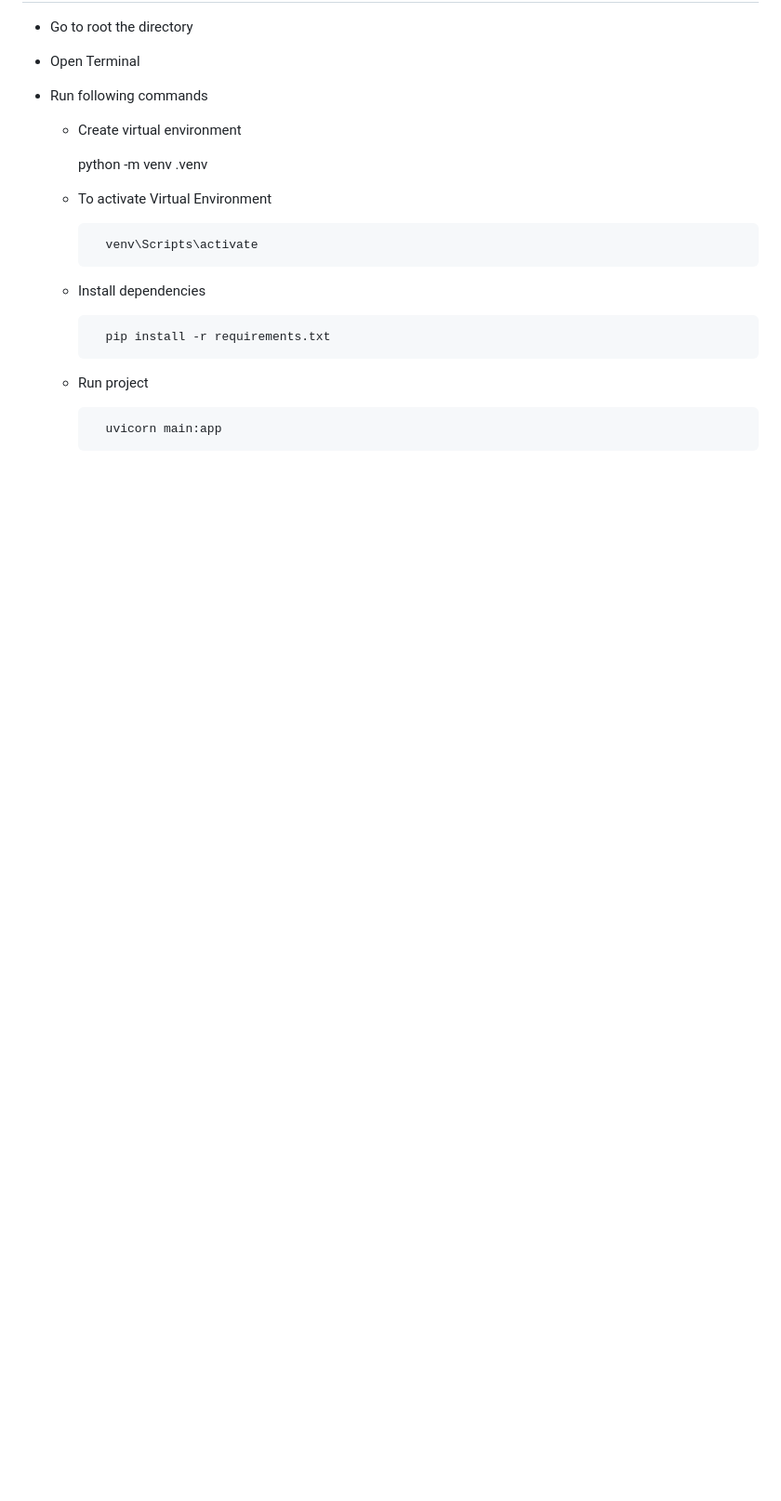
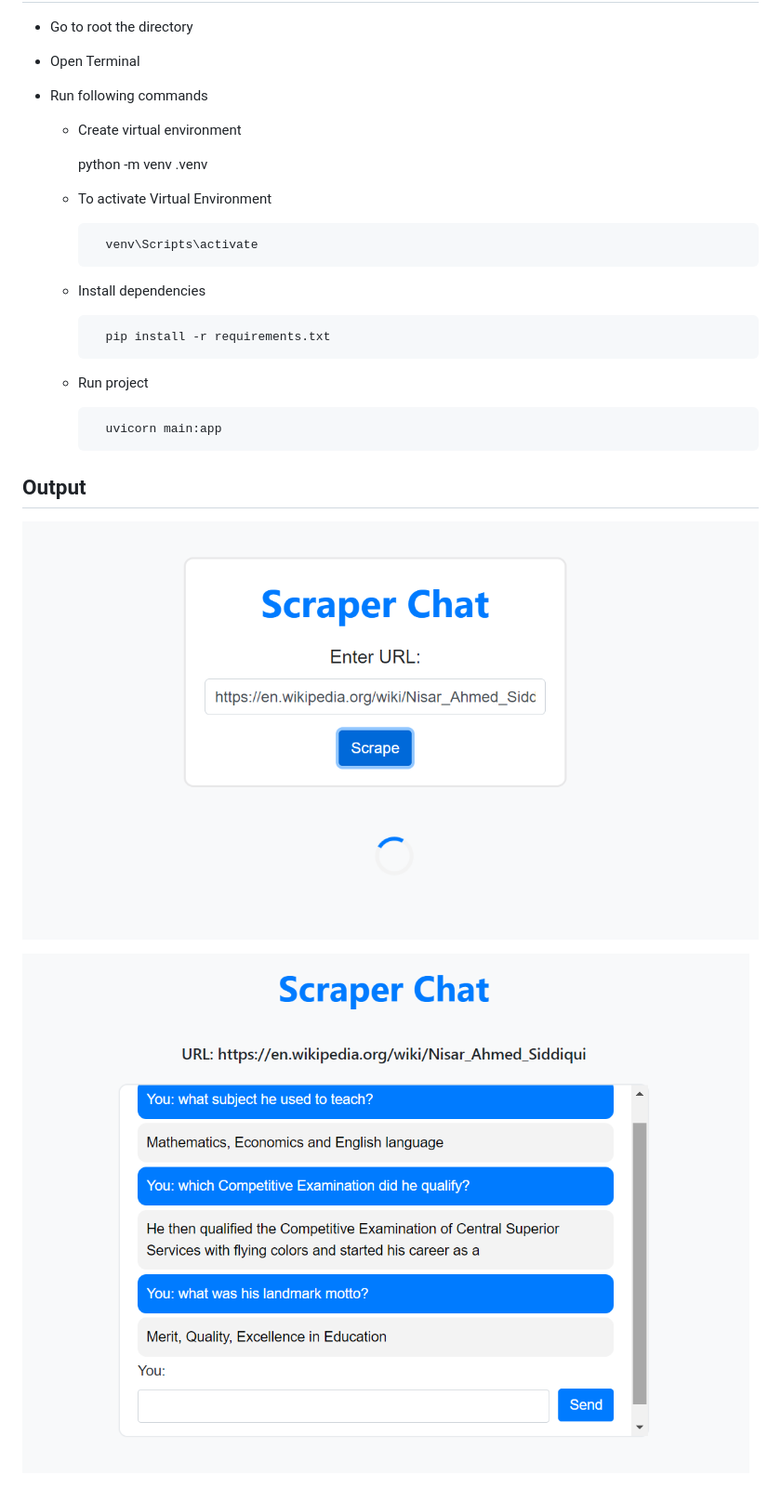
Before and after one commit to nimarta-tejwani/scraper_chat, a Markdown page: readme.md, the part around the change. Shown: that part at 93% size. Rendered like a GitHub page; pictures changed too: images/1.png (added), images/2.png (added); blank space fills up the shorter version.

```diff
--- a/readme.md
+++ b/readme.md
@@ -34,3 +34,10 @@ The project has been developed using following tools and technologies
     - Run project
 
             uvicorn main:app
+
+
+## Output
+
+![](/images/1.png)
+
+![](/images/2.png)
```
